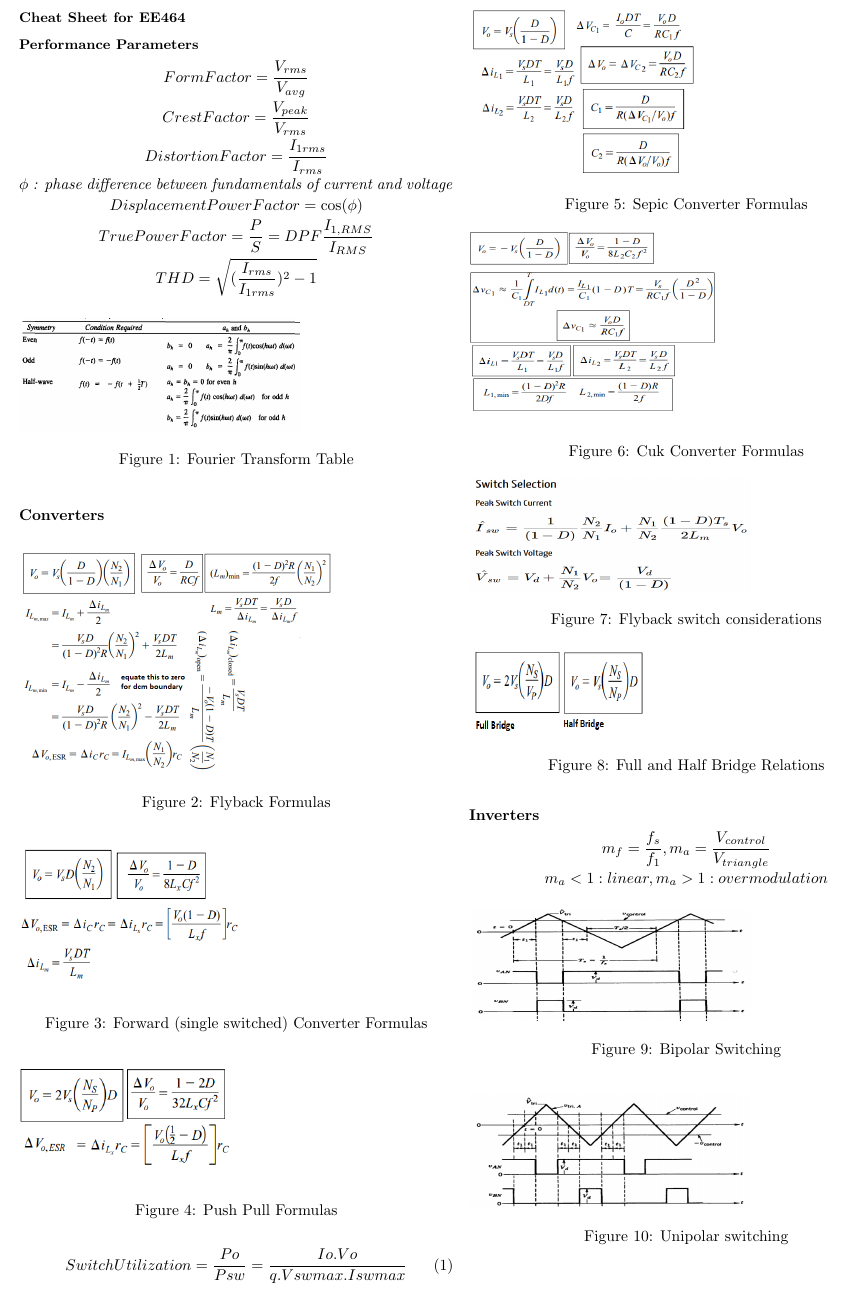
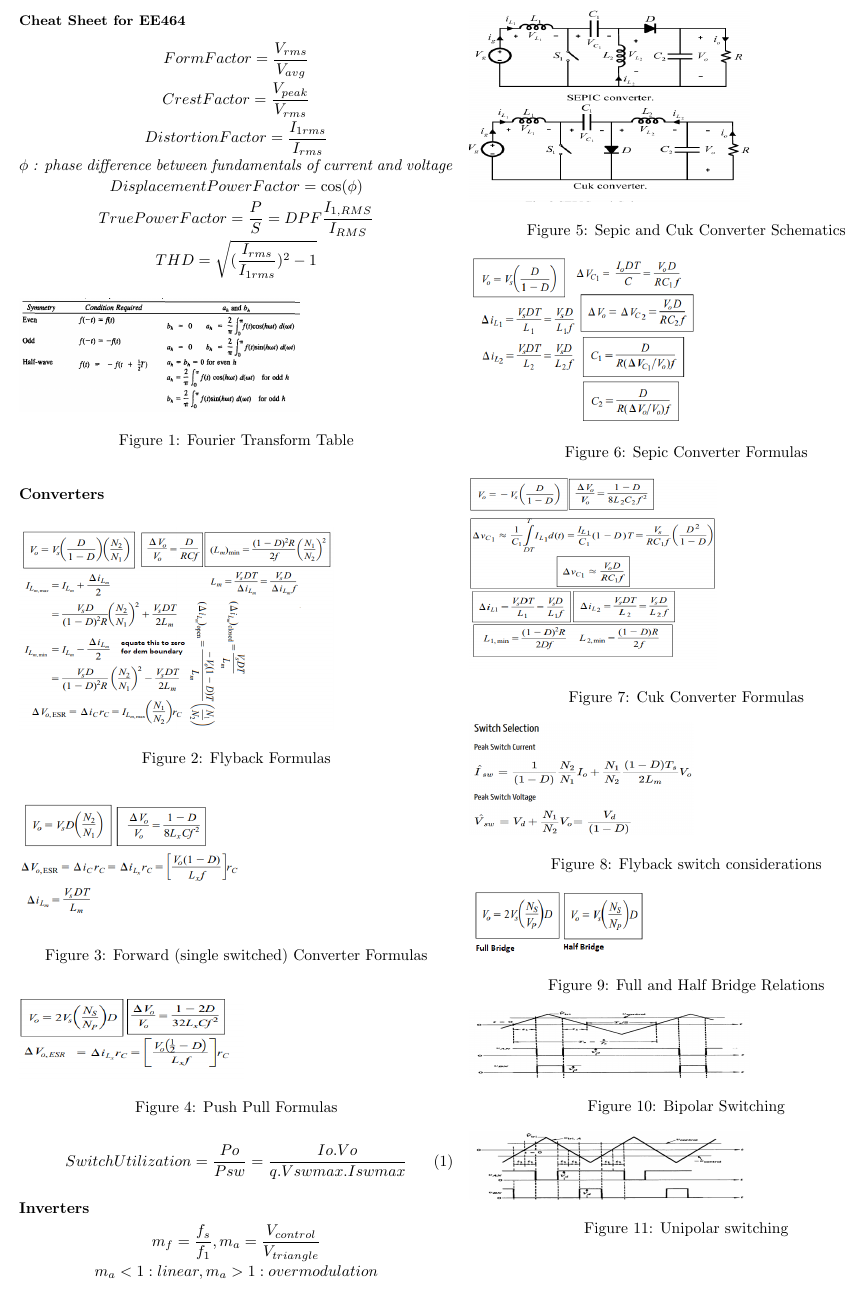
Before and after one commit to odtu/ee463-ee464-cheatsheet, a LaTeX document (cheatsheet.tex): part of the page, cut so that both start at the same text. Compiled offline with pdfLaTeX.

Commit message:
Sepic and Cuk
Sepic and Cuk converters schematics are added and some modifications are made in previous figures.

```diff
--- a/cheatsheet.tex
+++ b/cheatsheet.tex
@@ -18,7 +18,7 @@ bottom=5 mm,
 
 \section*{\small Cheat Sheet for EE464}
 
-\subsection*{\small Performance Parameters}
+
 \begin{equation*}
 Form Factor=\frac{V_{rms}}{V_{avg}}
 \end{equation*}
@@ -48,16 +48,20 @@ THD=\sqrt{(\frac{I_{rms}}{I_{1rms}})^2-1}
 \subsubsection*{Converters}
 
 \begin{figure}[!ht]
-	\includegraphics[width=2.8in,height=2in]{flybackformulasfromhart.png}
+	\includegraphics[width=2.8in,height=1.8in]{flybackformulasfromhart.png}
 	\caption{Flyback Formulas}
 \end{figure}
 \begin{figure}[!ht]
-	\includegraphics[width=2in,height=1.3in]{forwardsingleswitch.png}
+	\includegraphics[width=2in,height=1.1in]{forwardsingleswitch.png}
 	\caption{Forward (single switched) Converter Formulas}
 \end{figure}
 \begin{figure}[!ht]
-	\includegraphics[width=2in,height=1in]{pushpull_someformulas.png}
+	\includegraphics[width=2in,height=0.7in]{pushpull_someformulas.png}
 	\caption{Push Pull Formulas}
+\end{figure}
+\begin{figure}[!ht]
+	\includegraphics[width=2.5in,height=1.7in]{sepic_and_cuk_schematic.png}
+	\caption{Sepic and Cuk Converter Schematics}
 \end{figure}
 \begin{figure}[!ht]
 	\includegraphics[width=2in,height=1.5in]{sepicformulas.png}
@@ -69,15 +73,22 @@ THD=\sqrt{(\frac{I_{rms}}{I_{1rms}})^2-1}
 \end{figure}
 
   \begin{figure}[!ht]
-	\includegraphics[width=2.5in,height=1in]{flybak_switch}
+	\includegraphics[width=2in,height=1in]{flybak_switch}
 	\caption{Flyback switch considerations}
 \end{figure}
 
 \begin{figure}[!ht]
-	\includegraphics[width=1.6in,height=.8in]{fullandhalfinout.png}
+	\includegraphics[width=1.6in,height=.6in]{fullandhalfinout.png}
 	\caption{Full and Half Bridge Relations}
 \end{figure}
-
+\begin{figure}[!ht]
+	\includegraphics[width=2.5in,height=0.6in]{bipolar1.png}
+	\caption{Bipolar Switching}
+\end{figure}
+\begin{figure}[!ht]
+	\includegraphics[width=2.5in,height=0.6in]{unipolar1.png}
+	\caption{Unipolar switching}
+\end{figure}
 
 \begin{equation}
 Switch Utilization= \frac{Po}{Psw}=\frac{Io.Vo}{q.Vswmax.Iswmax}
@@ -89,14 +100,7 @@ $$ m_f=\dfrac{f_s}{f_1}, m_a=\dfrac{V_{control}}{V_{triangle}}$$
 $$m_a<1: linear, m_a>1: overmodulation$$
 
 
-\begin{figure}[!ht]
-	\includegraphics[width=2.5in,height=1in]{bipolar1.png}
-	\caption{Bipolar Switching}
-\end{figure}
-\begin{figure}[!ht]
-	\includegraphics[width=2.5in,height=1in]{unipolar1.png}
-	\caption{Unipolar switching}
-\end{figure}
+
 
 
 
```
Also changed, not shown: cheatsheet.pdf, sepic_and_cuk_schematic.png (added), 3 other files.
